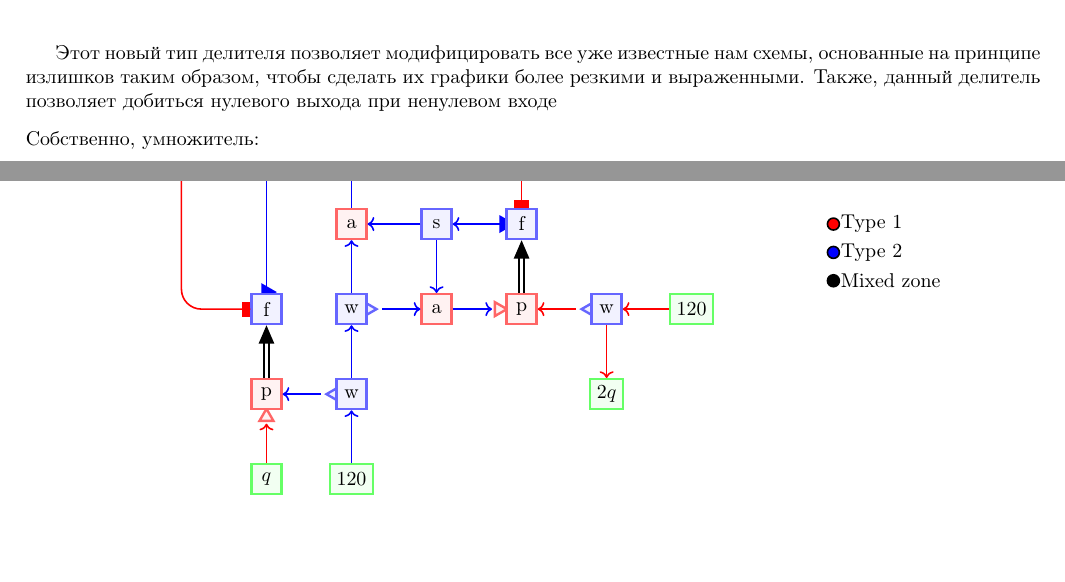
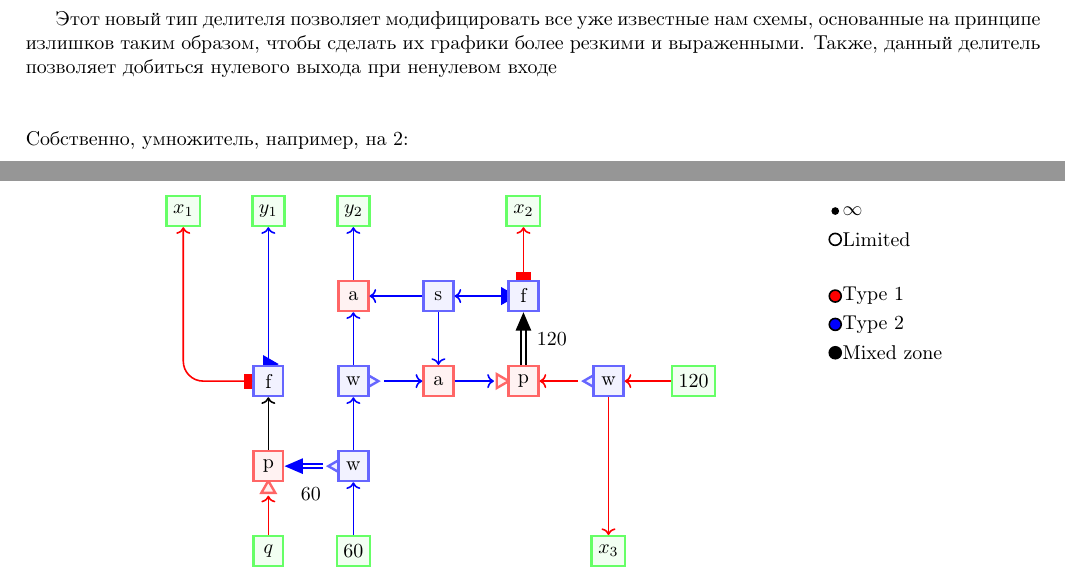
Before and after one commit to Prisheletss/Satisfactory-calculator-unofficial-, a LaTeX document (книга про анализ конвейеров/(main) Анализ конвейеров.tex, which reads книга про анализ конвейеров/(5) Многоресурсные системы.tex): two parts of pages 39 and 40 of 40, joined at a grey line, cut so that both start at the same text, the shorter picture padded with empty space. Compiled offline with pdfLaTeX.

Commit message:
updated:

```diff
--- a/книга про анализ конвейеров/(5) Многоресурсные системы.tex
+++ b/книга про анализ конвейеров/(5) Многоресурсные системы.tex
@@ -475,9 +475,10 @@ $$
 \vspace{0.5in}
 
 Этот новый тип делителя позволяет модифицировать все уже известные нам схемы, основанные на принципе излишков таким образом, чтобы сделать их графики более резкими и выраженными. Также, данный делитель позволяет добиться нулевого выхода при ненулевом входе
+
 \
 
-\noindent Собственно, умножитель:
+\noindent Собственно, умножитель, например, на 2:
 
 
 
@@ -522,7 +523,7 @@ $$
 
 
 	\draw[fill=black, thick] (7,3) circle (1.5pt) node[right] {$\infty$};
-	\draw[fill=white, thick] (7,2.5) circle (3pt) node[right] {$120$};
+	\draw[fill=white, thick] (7,2.5) circle (3pt) node[right] {Limited};
 
 	\draw[fill=red,  thick] (7,1.5) circle (3pt) node[right] {Type 1};
 	\draw[fill=blue, thick] (7,1) circle (3pt) node[right] {Type 2};
@@ -531,15 +532,18 @@ $$
 
 
 	% === === Nodes === ===
-	\node[o]	(inb)	at	(-1.5, -3)		{$120$};
+	\node at (2, 0.75) {$120$};
+	\node at (-2.25, -2) {$60$};
+
+	\node[o]	(inb)	at	(-1.5, -3)		{$60$};
 	\node[o]	(inq)	at	(-3, -3)		{$q$};
 	\node[o]	(inr)	at	(4.5, 0)		{$120$};
 
-	\node[o]	(out1)	at	(1.5, 3)		{$1$};
-	\node[o]	(out2)	at	(-1.5, 3)		{$2$};
-	\node[o]	(out3)	at	(3, -1.5)		{$2q$};
-	\node[o]	(out4)	at	(-3, 3)			{$4$};
-	\node[o]	(out5)	at	(-4.5, 3)		{$5$};
+	\node[o]	(out1)	at	(1.5, 3)		{$x_2$};
+	\node[o]	(out2)	at	(-1.5, 3)		{$y_2$};
+	\node[o]	(out3)	at	(3, -3)			{$x_3$};
+	\node[o]	(out4)	at	(-3, 3)			{$y_1$};
+	\node[o]	(out5)	at	(-4.5, 3)		{$x_1$};
 
 	\node[a]	(a1)	at	(0, 0)			{a};
 
@@ -588,11 +592,11 @@ $$
 	\draw[r, red]	(w2)	to	(out3);
 
 	\draw[r2]		(p1)	to	(f1);
-	\draw[r2]		(p2)	to	(f2);
+	\draw[r]		(p2)	to	(f2);
 
 	\draw[r, red]	(tri2)	to	(p1);
 	\draw[r, blue]	(w3)	to	(w1);
-	\draw[r, blue]	(tri3)	to	(p2);
+	\draw[r2, blue]	(tri3)	to	(p2);
 	\draw[r, blue]	(tri1)	to	(a1);
 	\draw[r, blue]	(w1)	to	(a2);
 	\draw[r, blue]	(a1)	to	(tri0);
```
Also changed, not shown: книга про анализ конвейеров/(main) Анализ конвейеров.pdf.
